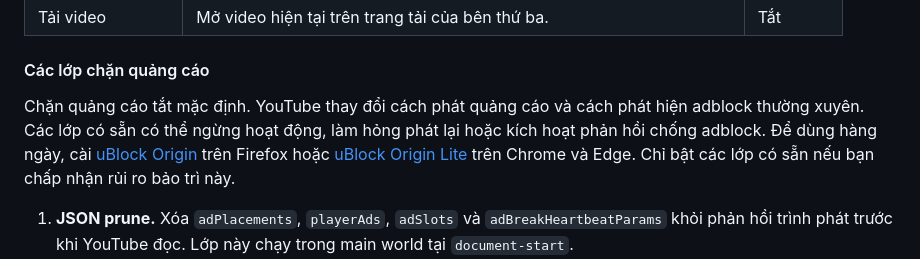
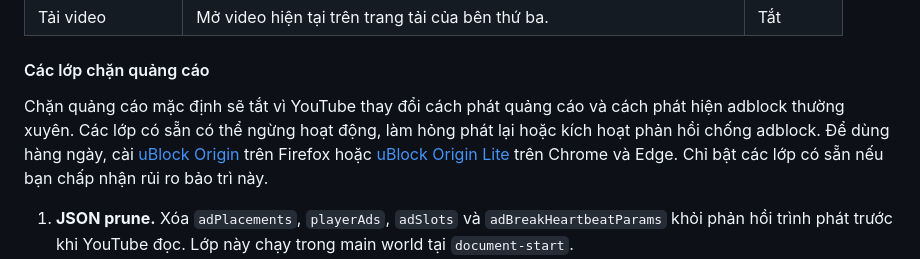
Before and after one commit to CheemsGalaxy/YT-SuperTool, a Markdown page: README.md, the part around the change. Rendered like a GitHub page.

```diff
--- a/README.md
+++ b/README.md
@@ -36,7 +36,7 @@ Phiên bản hiện tại: 2.3.0
 
 #### Các lớp chặn quảng cáo
 
-Chặn quảng cáo tắt mặc định. YouTube thay đổi cách phát quảng cáo và cách phát hiện adblock thường xuyên. Các lớp có sẵn có thể ngừng hoạt động, làm hỏng phát lại hoặc kích hoạt phản hồi chống adblock. Để dùng hàng ngày, cài [uBlock Origin](https://ublockorigin.com/) trên Firefox hoặc [uBlock Origin Lite](https://chromewebstore.google.com/detail/ublock-origin-lite/ddkjiahejlhfcafbddmgiahcphecmpfh) trên Chrome và Edge. Chỉ bật các lớp có sẵn nếu bạn chấp nhận rủi ro bảo trì này.
+Chặn quảng cáo mặc định sẽ tắt vì YouTube thay đổi cách phát quảng cáo và cách phát hiện adblock thường xuyên. Các lớp có sẵn có thể ngừng hoạt động, làm hỏng phát lại hoặc kích hoạt phản hồi chống adblock. Để dùng hàng ngày, cài [uBlock Origin](https://ublockorigin.com/) trên Firefox hoặc [uBlock Origin Lite](https://chromewebstore.google.com/detail/ublock-origin-lite/ddkjiahejlhfcafbddmgiahcphecmpfh) trên Chrome và Edge. Chỉ bật các lớp có sẵn nếu bạn chấp nhận rủi ro bảo trì này.
 
 1. **JSON prune.** Xóa `adPlacements`, `playerAds`, `adSlots` và `adBreakHeartbeatParams` khỏi phản hồi trình phát trước khi YouTube đọc. Lớp này chạy trong main world tại `document-start`.
 2. **Cosmetic CSS.** Ẩn slot quảng cáo trong feed, masthead, sidebar và trình phát. Quy tắc chỉ áp dụng khi công tắc tổng và lớp cosmetic cùng bật.
```
